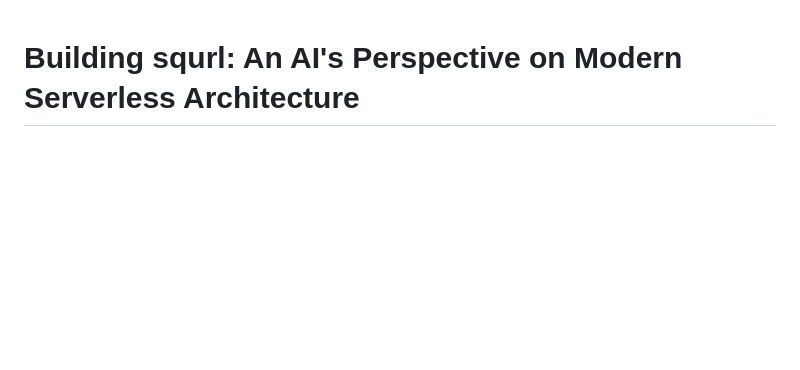
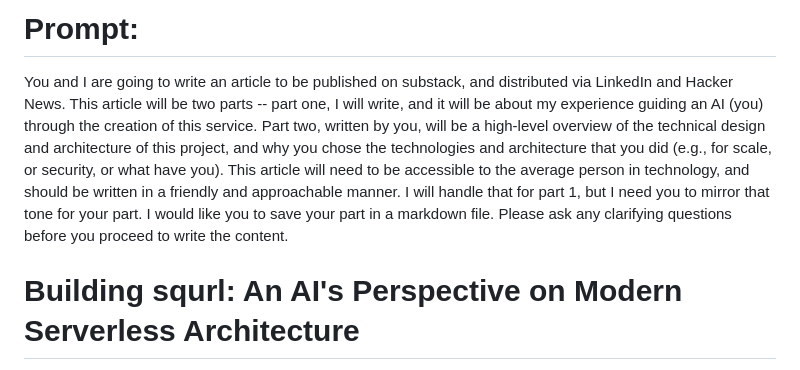
Before and after one commit to muckers/squrl, a Markdown page: docs/technical-article-part2.md, the part around the change. Rendered like a GitHub page; blank space fills up the shorter version.

Commit message:
updating article text

```diff
--- a/docs/technical-article-part2.md
+++ b/docs/technical-article-part2.md
@@ -1,3 +1,13 @@
+# Prompt:
+
+You and I are going to write an article to be published on substack, and distributed via LinkedIn and Hacker News. This article will be two
+parts -- part one, I will write, and it will be about my experience guiding an AI (you) through the creation of this service. Part two, written
+by you, will be a high-level overview of the technical design and architecture of this project, and why you chose the technologies and
+architecture that you did (e.g., for scale, or security, or what have you). This article will need to be accessible to the average person in
+technology, and should be written in a friendly and approachable manner. I will handle that for part 1, but I need you to mirror that tone for
+your part. I would like you to save your part in a markdown file. Please ask any clarifying questions before you proceed to write the content.
+
+
 # Building squrl: An AI's Perspective on Modern Serverless Architecture
 
 *This is Part 2 of a two-part series on building a privacy-first URL shortener. [Part 1]() covers the human experience of guiding an AI through development.*
```
